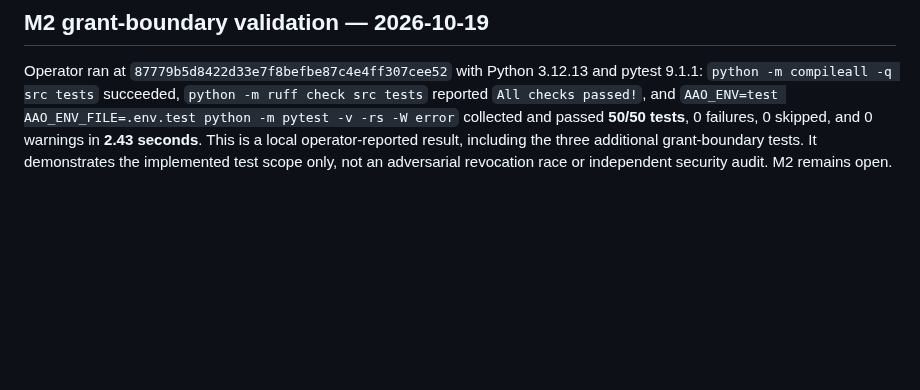
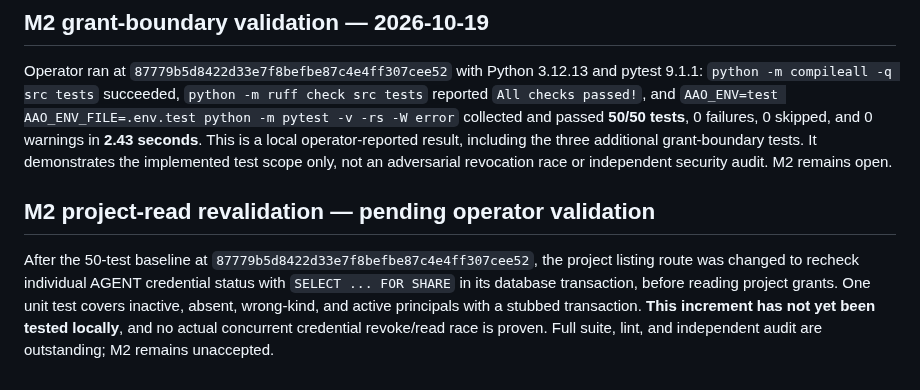
Before and after one commit to alessbarb/aao, a Markdown page: docs/VERIFICATION_EVIDENCE_REGISTER.md, the part around the change. Rendered like a GitHub page; blank space fills up the shorter version.

Commit message:
docs: register pending validation for project read revocation gate

```diff
--- a/docs/VERIFICATION_EVIDENCE_REGISTER.md
+++ b/docs/VERIFICATION_EVIDENCE_REGISTER.md
@@ -92,3 +92,7 @@ The work API now rechecks principal credential state and principal kind under a
 ## M2 grant-boundary validation — 2026-10-19
 
 Operator ran at `87779b5d8422d33e7f8befbe87c4e4ff307cee52` with Python 3.12.13 and pytest 9.1.1: `python -m compileall -q src tests` succeeded, `python -m ruff check src tests` reported `All checks passed!`, and `AAO_ENV=test AAO_ENV_FILE=.env.test python -m pytest -v -rs -W error` collected and passed **50/50 tests**, 0 failures, 0 skipped, and 0 warnings in **2.43 seconds**. This is a local operator-reported result, including the three additional grant-boundary tests. It demonstrates the implemented test scope only, not an adversarial revocation race or independent security audit. M2 remains open.
+
+## M2 project-read revalidation — pending operator validation
+
+After the 50-test baseline at `87779b5d8422d33e7f8befbe87c4e4ff307cee52`, the project listing route was changed to recheck individual AGENT credential status with `SELECT ... FOR SHARE` in its database transaction, before reading project grants. One unit test covers inactive, absent, wrong-kind, and active principals with a stubbed transaction. **This increment has not yet been tested locally**, and no actual concurrent credential revoke/read race is proven. Full suite, lint, and independent audit are outstanding; M2 remains unaccepted.
```
